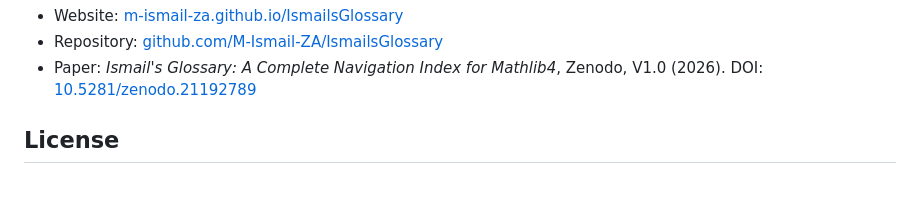
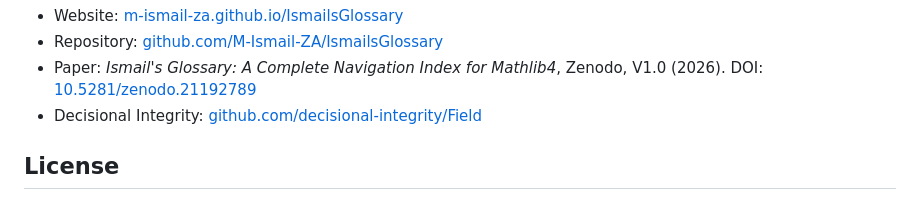
Before and after one commit to M-Ismail-ZA/IsmailsPrimitives, a Markdown page: README.md, the part around the change. GitHub-like rendering.

```diff
--- a/README.md
+++ b/README.md
@@ -239,6 +239,7 @@ reference for learning Lean itself.
 - Paper: *Ismail's Glossary: A Complete Navigation Index for Mathlib4*,
   Zenodo, V1.0 (2026).
   DOI: [10.5281/zenodo.21192789](https://doi.org/10.5281/zenodo.21192789)
+- Decisional Integrity: [github.com/decisional-integrity/Field](https://github.com/decisional-integrity/Field)
 
 ## License
 
```
